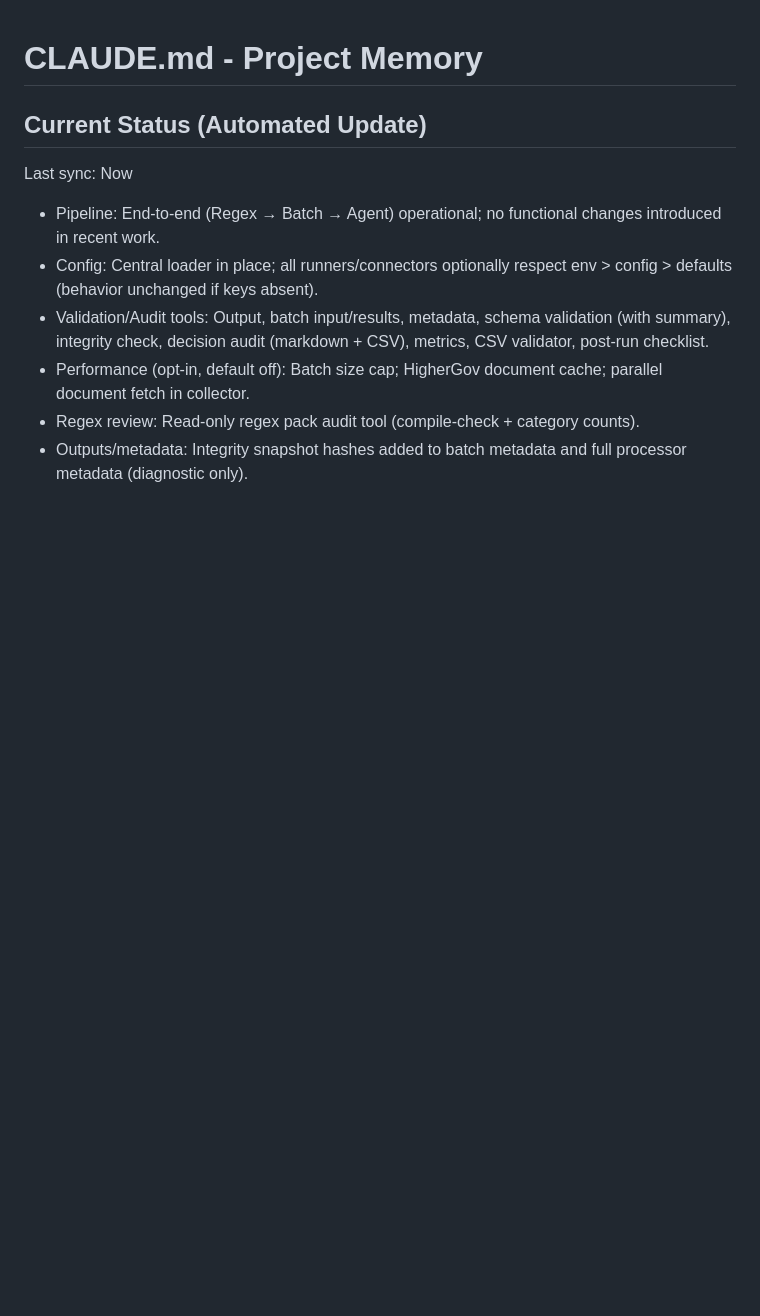
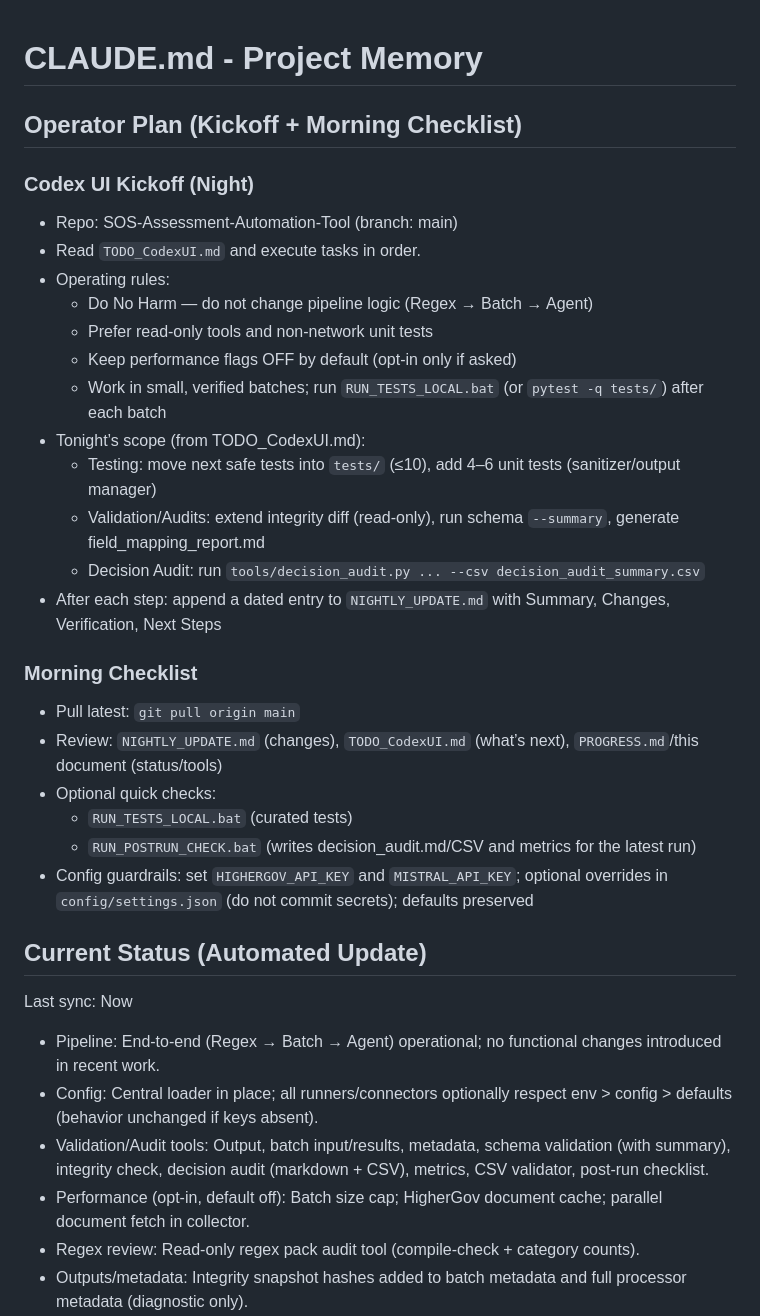
Before and after one commit to feketerj/SOS-Automation, a Markdown page: CLAUDE.md, the part around the change. Rendered like a GitHub page; blank space fills up the shorter version.

Commit message:
docs: add Operator Plan (kickoff + morning checklist) to CLAUDE.md

```diff
--- a/CLAUDE.md
+++ b/CLAUDE.md
@@ -1,4 +1,28 @@
 # CLAUDE.md - Project Memory
+
+## Operator Plan (Kickoff + Morning Checklist)
+
+### Codex UI Kickoff (Night)
+- Repo: SOS-Assessment-Automation-Tool (branch: main)
+- Read `TODO_CodexUI.md` and execute tasks in order.
+- Operating rules:
+  - Do No Harm — do not change pipeline logic (Regex → Batch → Agent)
+  - Prefer read-only tools and non-network unit tests
+  - Keep performance flags OFF by default (opt-in only if asked)
+  - Work in small, verified batches; run `RUN_TESTS_LOCAL.bat` (or `pytest -q tests/`) after each batch
+- Tonight’s scope (from TODO_CodexUI.md):
+  - Testing: move next safe tests into `tests/` (≤10), add 4–6 unit tests (sanitizer/output manager)
+  - Validation/Audits: extend integrity diff (read-only), run schema `--summary`, generate field_mapping_report.md
+  - Decision Audit: run `tools/decision_audit.py ... --csv decision_audit_summary.csv`
+- After each step: append a dated entry to `NIGHTLY_UPDATE.md` with Summary, Changes, Verification, Next Steps
+
+### Morning Checklist
+- Pull latest: `git pull origin main`
+- Review: `NIGHTLY_UPDATE.md` (changes), `TODO_CodexUI.md` (what’s next), `PROGRESS.md`/this document (status/tools)
+- Optional quick checks:
+  - `RUN_TESTS_LOCAL.bat` (curated tests)
+  - `RUN_POSTRUN_CHECK.bat` (writes decision_audit.md/CSV and metrics for the latest run)
+- Config guardrails: set `HIGHERGOV_API_KEY` and `MISTRAL_API_KEY`; optional overrides in `config/settings.json` (do not commit secrets); defaults preserved
 
 ## Current Status (Automated Update)
 Last sync: Now
```
